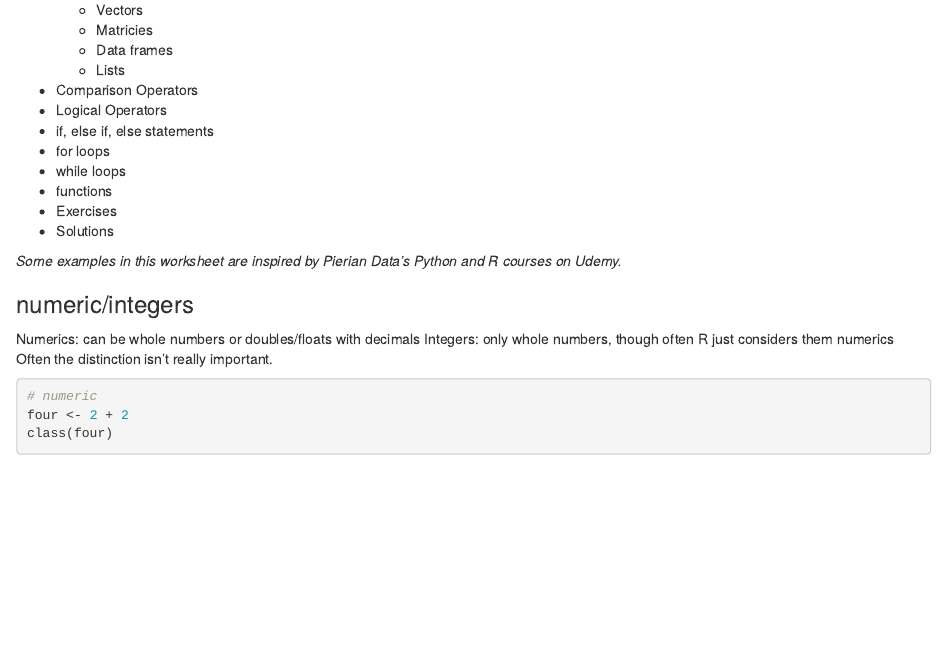
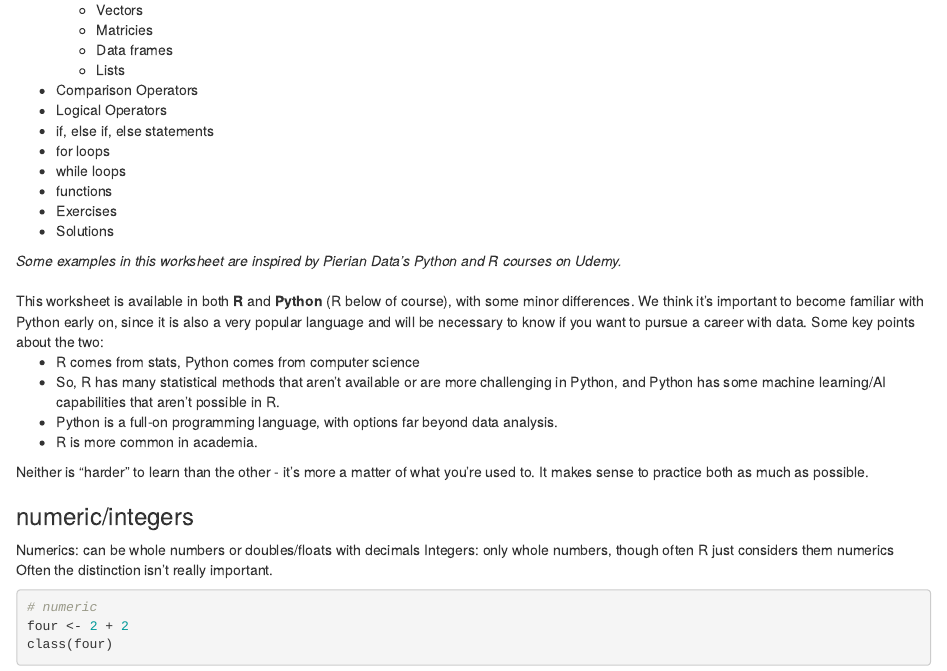
Before and after one commit to MarinaWyss/HertieDataNerds, an R Markdown document (ProgrammingFundamentals/ProgrammingFundamentals.Rmd): the page in a window 1100 px wide, from 280 px down. The pictures show the output file ProgrammingFundamentals/ProgrammingFundamentals.html that the author committed with the source, opened offline.

Commit message:
#1 added part about R vs. Python

```diff
--- a/ProgrammingFundamentals/ProgrammingFundamentals.Rmd
+++ b/ProgrammingFundamentals/ProgrammingFundamentals.Rmd
@@ -27,7 +27,16 @@ knitr::opts_chunk$set(echo = TRUE)
 * Exercises
 * Solutions
 
-<i> Some examples in this worksheet are inspired by Pierian Data's Python and R courses on Udemy.</i>
+<i> Some examples in this worksheet are inspired by Pierian Data's Python and R courses on Udemy.</i><br>
+<br>
+This worksheet is available in both <b>R</b> and <b>Python</b> (R below of course), with some minor differences. We think it's important to become familiar with Python early on, since it is also a very popular language and will be necessary to know if you want to pursue a career with data. Some key points about the two:
+<ul>
+<li> R comes from stats, Python comes from computer science</li>
+<li> So, R has many statistical methods that aren't available or are more challenging in Python, and Python has some machine learning/AI capabilities that aren't possible in R.</li>
+<li> Python is a full-on programming language, with options far beyond data analysis.</li>
+<li> R is more common in academia.</li>
+</ul>
+Neither is "harder" to learn than the other - it's more a matter of what you're used to. It makes sense to practice both as much as possible.
 
 ### numeric/integers
 Numerics: can be whole numbers or doubles/floats with decimals
```
Also changed, not shown: ProgrammingFundamentals/ProgrammingFundamentals.html.
